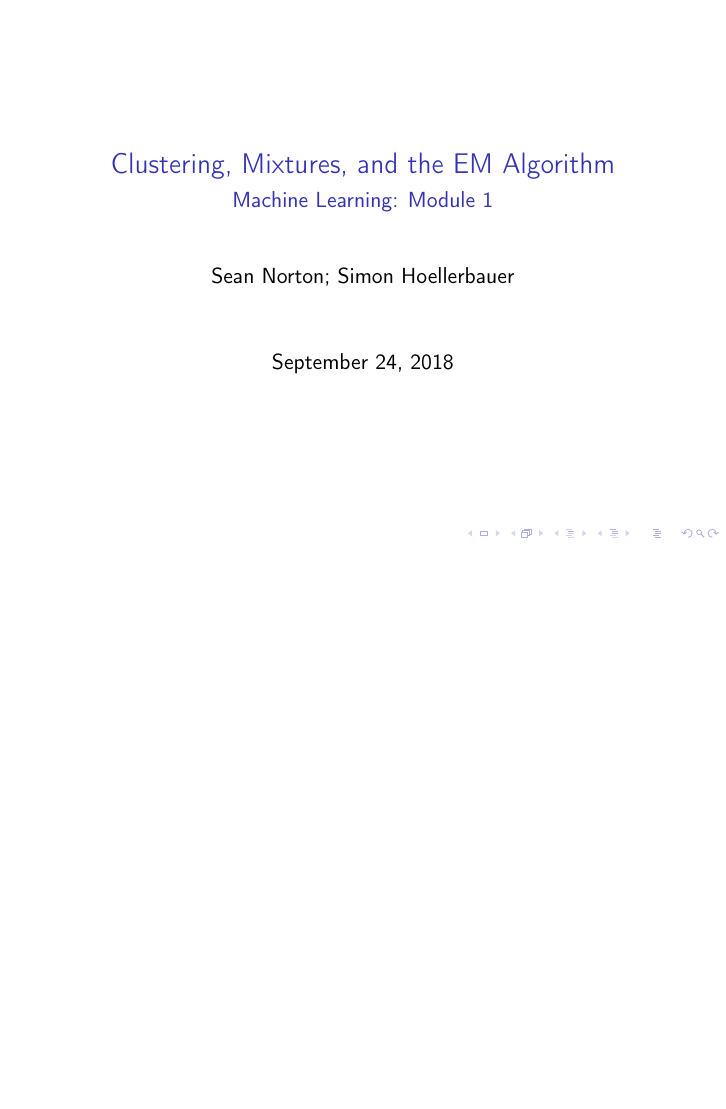
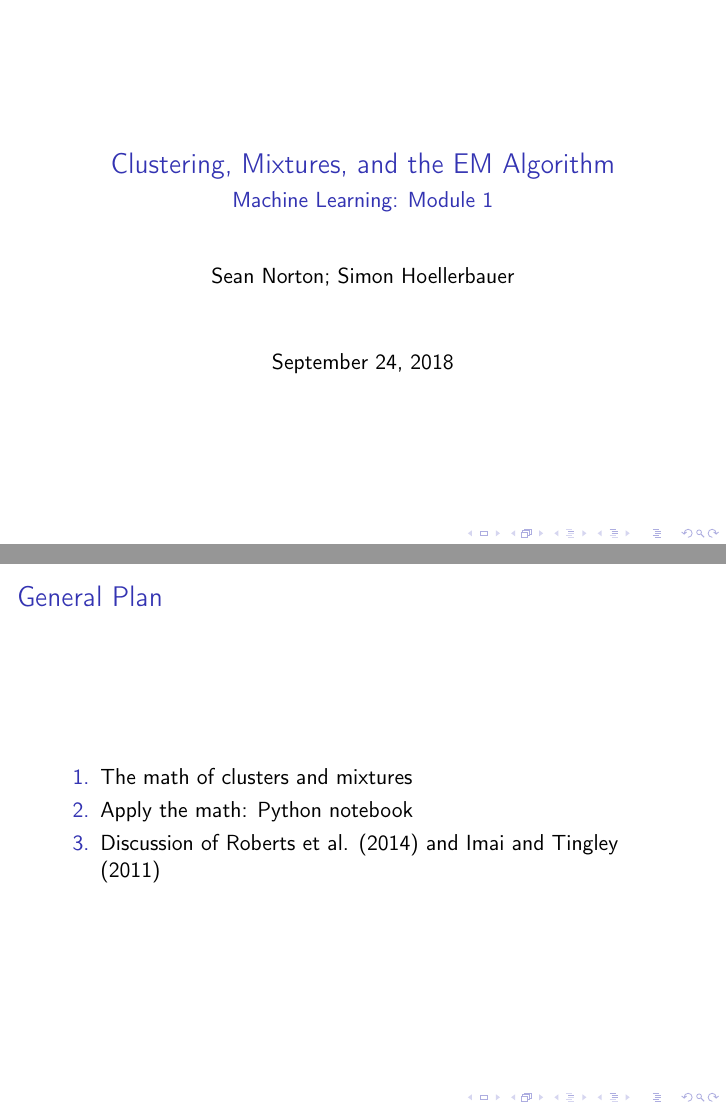
Before and after one commit to hoellers/MLmodule1, LaTeX slides (Mixtures and Clusters/mixturesclusters.tex): page 1 of 48 before the commit and pages 1 and 2 of 49 after it, the two joined at a grey line, the shorter picture padded with empty space. Compiled offline with pdfLaTeX; a LaTeX package or settings file that is missing is left out.

Commit message:
Added TOC

```diff
--- a/Mixtures and Clusters/mixturesclusters.tex
+++ b/Mixtures and Clusters/mixturesclusters.tex
@@ -26,6 +26,14 @@
 	\titlepage
 \end{frame}
 
+\begin{frame}
+\frametitle{General Plan}
+	\begin{enumerate}
+		\item The math of clusters and mixtures
+		\item Apply the math: Python notebook
+		\item Discussion of Roberts et al. (2014) and Imai and Tingley (2011)
+	\end{enumerate}
+\end{frame}
 \section{Cluster Analysis}
 
 \begin{frame}
```
Also changed, not shown: Mixtures and Clusters/mixturesclusters.pdf, 6 other files.
